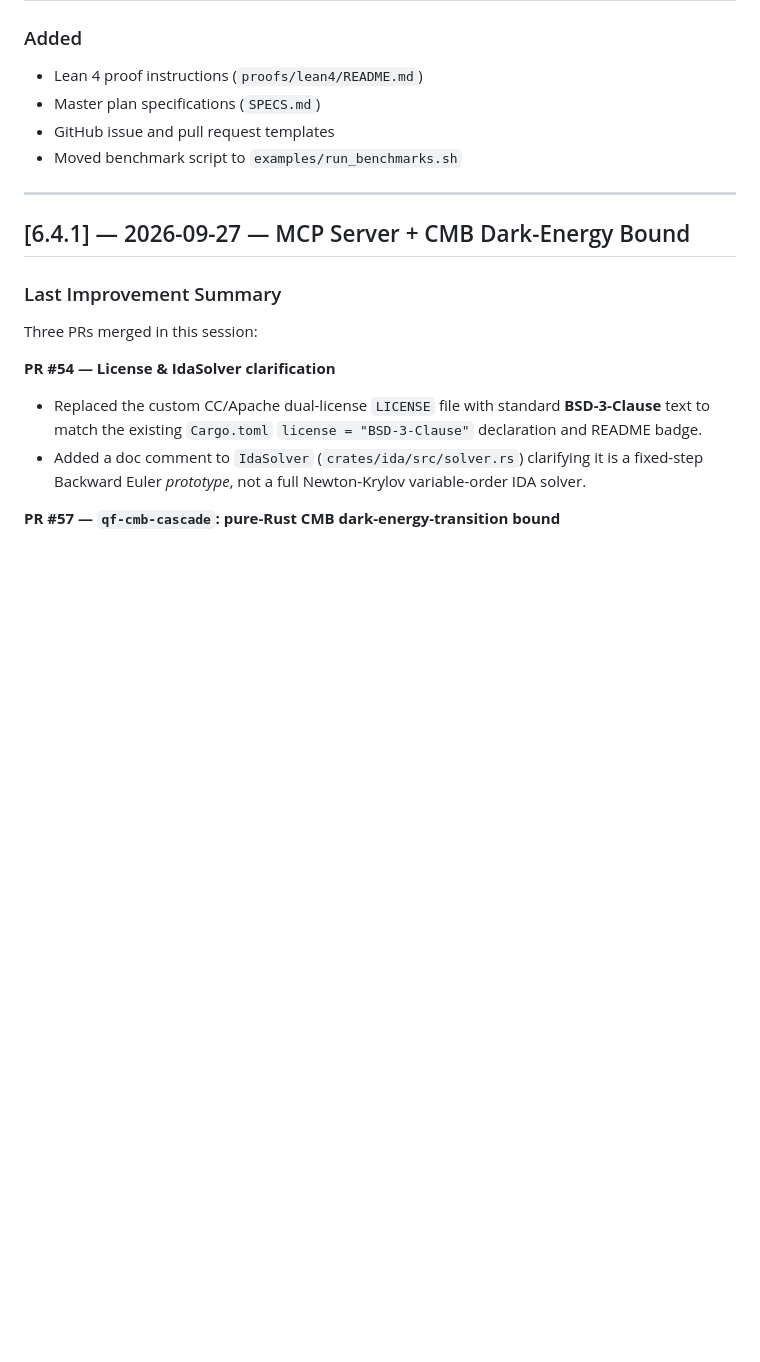
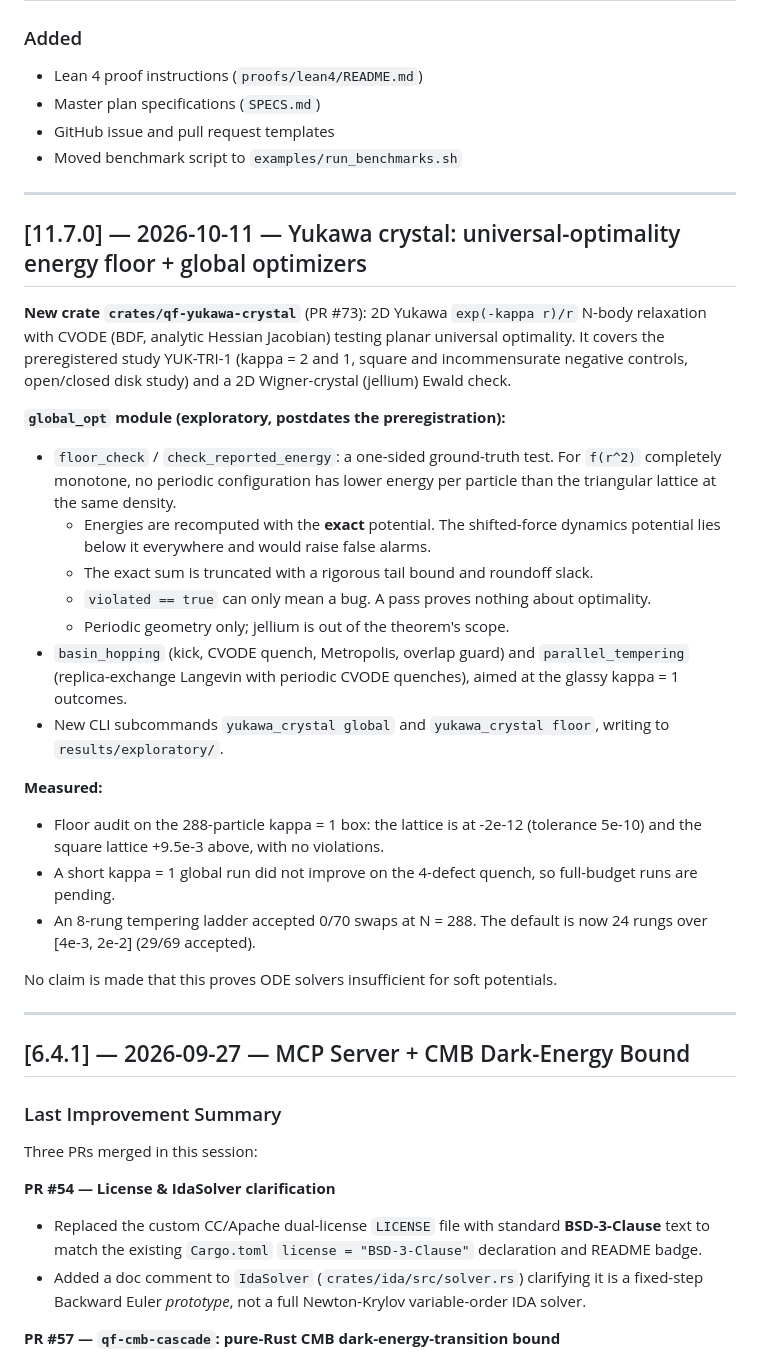
Before and after one commit to xaviercallens/rusty-SUNDIALS, a Markdown page: CHANGELOG.md, the part around the change. GitHub-like rendering; blank space fills up the shorter version.

Commit message:
docs(changelog): v11.7.0 — qf-yukawa-crystal energy floor + global optimizers
Co-Authored-By: Claude Opus 5.5 <noreply@anthropic.com>
Claude-Session: https://claude.ai/code/session_01Ay2jjRJpB6ZHoh2TrN8zgm

```diff
--- a/CHANGELOG.md
+++ b/CHANGELOG.md
@@ -11,6 +11,36 @@ and this project adheres to [Semantic Versioning](https://semver.org/spec/v2.0.0
 - Master plan specifications (`SPECS.md`)
 - GitHub issue and pull request templates
 - Moved benchmark script to `examples/run_benchmarks.sh`
+
+---
+
+## [11.7.0] — 2026-10-11 — Yukawa crystal: universal-optimality energy floor + global optimizers
+
+**New crate `crates/qf-yukawa-crystal`** (PR #73): 2D Yukawa `exp(-kappa r)/r` N-body relaxation with CVODE
+(BDF, analytic Hessian Jacobian) testing planar universal optimality. It covers the preregistered study YUK-TRI-1
+(kappa = 2 and 1, square and incommensurate negative controls, open/closed disk study) and a 2D Wigner-crystal
+(jellium) Ewald check.
+
+**`global_opt` module (exploratory, postdates the preregistration):**
+- `floor_check` / `check_reported_energy`: a one-sided ground-truth test. For `f(r^2)` completely monotone, no
+  periodic configuration has lower energy per particle than the triangular lattice at the same density.
+  - Energies are recomputed with the **exact** potential. The shifted-force dynamics potential lies below it
+    everywhere and would raise false alarms.
+  - The exact sum is truncated with a rigorous tail bound and roundoff slack.
+  - `violated == true` can only mean a bug. A pass proves nothing about optimality.
+  - Periodic geometry only; jellium is out of the theorem's scope.
+- `basin_hopping` (kick, CVODE quench, Metropolis, overlap guard) and `parallel_tempering` (replica-exchange
+  Langevin with periodic CVODE quenches), aimed at the glassy kappa = 1 outcomes.
+- New CLI subcommands `yukawa_crystal global` and `yukawa_crystal floor`, writing to `results/exploratory/`.
+
+**Measured:**
+- Floor audit on the 288-particle kappa = 1 box: the lattice is at -2e-12 (tolerance 5e-10) and the square
+  lattice +9.5e-3 above, with no violations.
+- A short kappa = 1 global run did not improve on the 4-defect quench, so full-budget runs are pending.
+- An 8-rung tempering ladder accepted 0/70 swaps at N = 288. The default is now 24 rungs over
+  [4e-3, 2e-2] (29/69 accepted).
+
+No claim is made that this proves ODE solvers insufficient for soft potentials.
 
 ---
 
```
